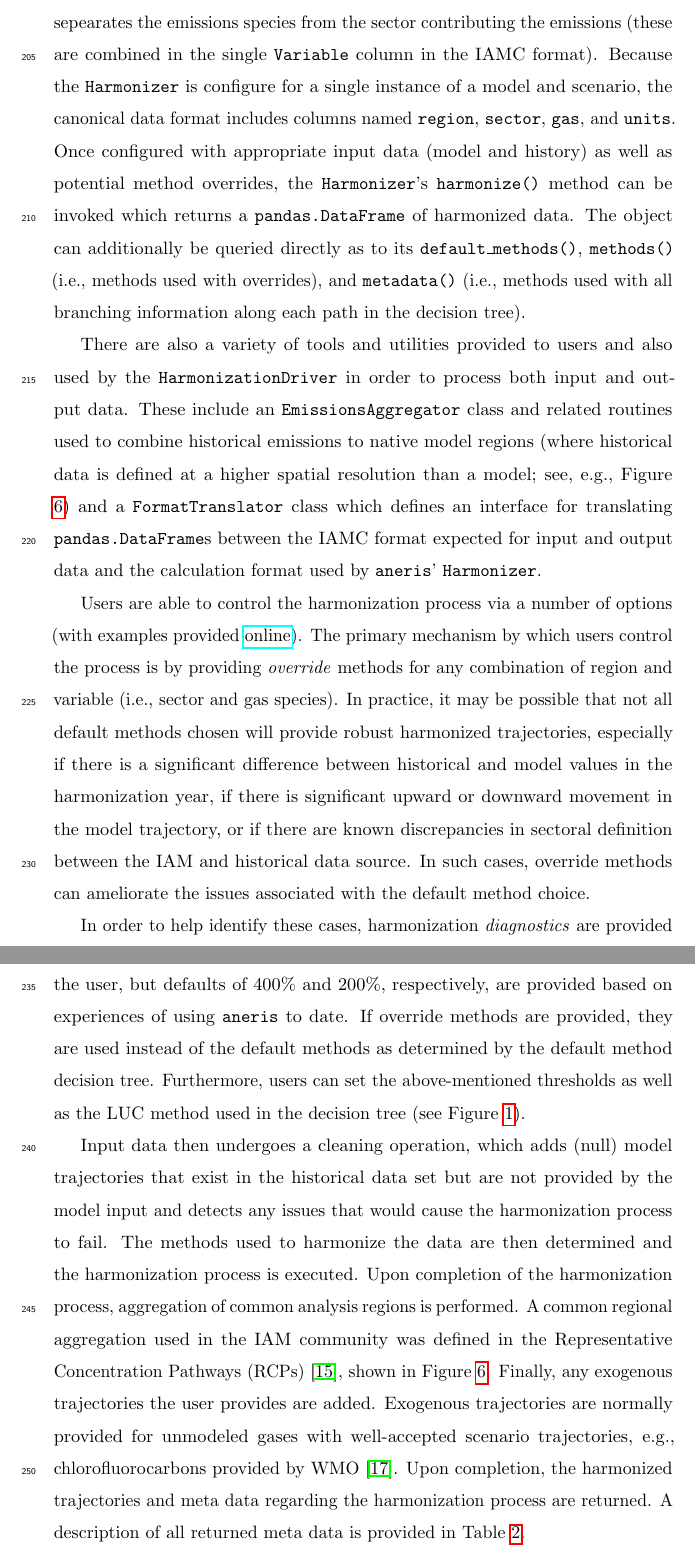
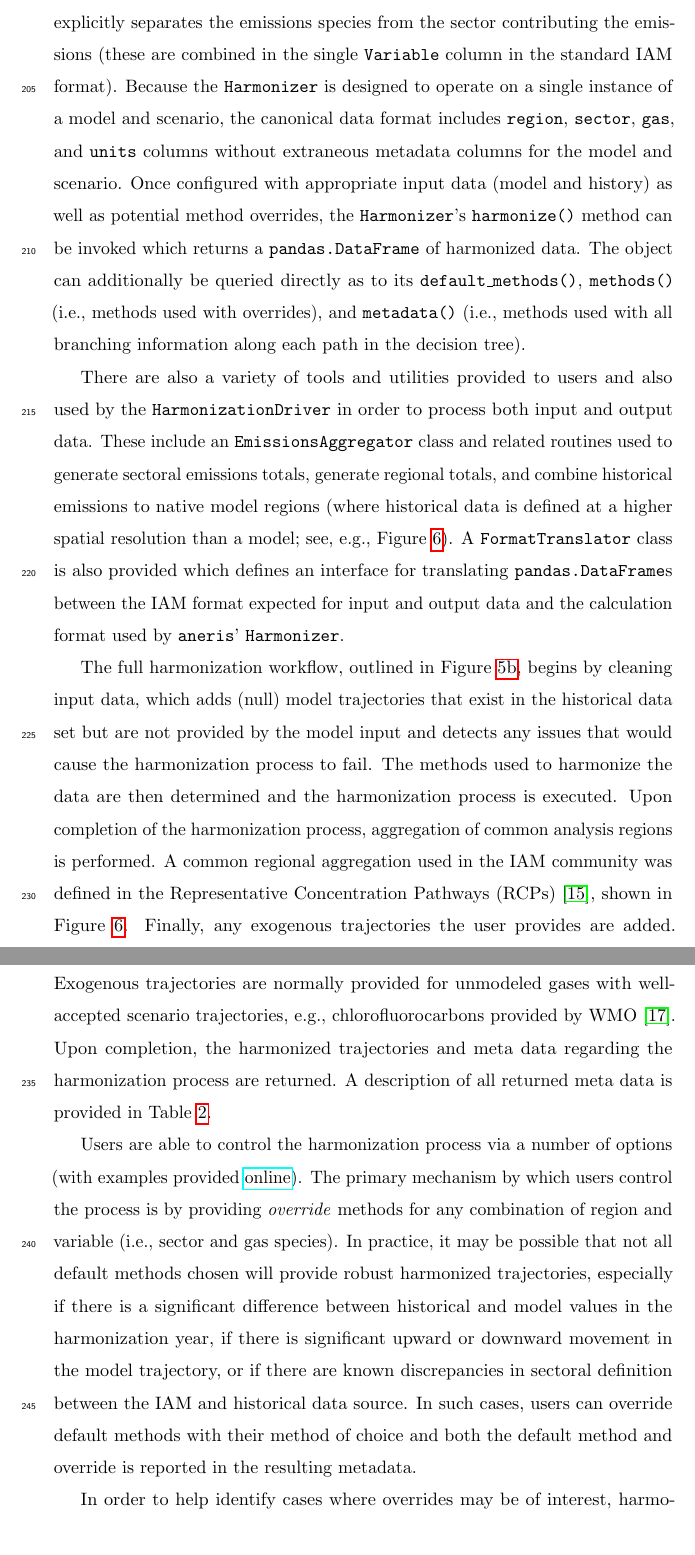
Before and after one commit to gidden/harmonization-methods-paper, a LaTeX paper (paper.tex): two parts of pages 16 and 18 of 36, joined at a grey line, cut so that both start at the same text. Compiled offline with pdfLaTeX.

Commit message:
finish up impl section

```diff
--- a/paper.tex
+++ b/paper.tex
@@ -551,8 +546,0 @@ model value trajectories given historical data and possible user method
-first-class object. The \texttt{Harmonizer} requires that input data conform to
-the \code{aneris} calculation data format, which expliciltly sepearates the
-emissions species from the sector contributing the emissions (these are combined
-in the single \code{Variable} column in the IAMC format). Because the
-\texttt{Harmonizer} is configure for a single instance of a model and scenario,
-the canonical data format includes columns named \texttt{region},
-\texttt{sector}, \texttt{gas}, and \texttt{units}. Once configured with
-appropriate input data (model and history) as well as potential method
@@ -559,3 +551,12 @@ appropriate input data (model and history) as well as potential method
+user as a first-class object. The \texttt{Harmonizer} requires that input data
+conform to the \code{aneris} calculation data format, which explicitly separates
+the emissions species from the sector contributing the emissions (these are
+combined in the single \code{Variable} column in the standard IAM
+format). Because the \texttt{Harmonizer} is designed to operate on a single
+instance of a model and scenario, the canonical data format includes
+\texttt{region}, \texttt{sector}, \texttt{gas}, and \texttt{units} columns
+without extraneous metadata columns for the model and scenario. Once configured
+with appropriate input data (model and history) as well as potential method
 overrides, the \texttt{Harmonizer}'s \texttt{harmonize()} method can be invoked
 which returns a \texttt{pandas.DataFrame} of harmonized data. The object can
 additionally be queried directly as to its \texttt{default\_methods()},
@@ -566,11 +567,12 @@ decision tree).
 There are also a variety of tools and utilities provided to users and also used
 by the \texttt{HarmonizationDriver} in order to process both input and output
 data. These include an \texttt{EmissionsAggregator} class and related routines
-used to combine historical emissions to native model regions (where historical
-data is defined at a higher spatial resolution than a model; see, e.g., Figure
-\ref{fig:regions}) and a \texttt{FormatTranslator} class which defines an
-interface for translating \texttt{pandas.DataFrame}s between the IAMC format
-expected for input and output data and the calculation format used by
+used to generate sectoral emissions totals, generate regional totals, and
+combine historical emissions to native model regions (where historical data is
+defined at a higher spatial resolution than a model; see, e.g., Figure
+\ref{fig:regions}). A \texttt{FormatTranslator} class is also provided which
+defines an interface for translating \texttt{pandas.DataFrame}s between the IAM
+format expected for input and output data and the calculation format used by
 \code{aneris}' \texttt{Harmonizer}.
 
 \begin{figure}
@@ -592,43 +594,21 @@ expected for input and output data and the calculation format used by
     \label{fig:software-workflow}
 \end{figure}
 
-Users are able to control the harmonization process via a number of options
-(with examples provided
-\href{http://mattgidden.com/aneris/config.html}{online}). The primary mechanism
-by which users control the process is by providing \textit{override} methods for
-any combination of region and variable (i.e., sector and gas species).  In
-practice, it may be possible that not all default methods chosen will provide
-robust harmonized trajectories, especially if there is a significant difference
-between historical and model values in the harmonization year, if there is
-significant upward or downward movement in the model trajectory, or if there are
-known discrepancies in sectoral definition between the IAM and historical data
-source. In such cases, override methods can ameliorate the issues associated
-with the default method choice.
-
-In order to help identify these cases, harmonization \textit{diagnostics} are
-provided which analyze the relative difference between harmonized and
-unharmonized trajectories at their mid and end-points. These values are
-configurable by the user, but defaults of $400$\% and $200$\%, respectively, are
-provided based on experiences of using \code{aneris} to date. If override
-methods are provided, they are used instead of the default methods as determined
-by the default method decision tree. Furthermore, users can set the
-above-mentioned thresholds as well as the LUC method used in the decision tree
-(see Figure \ref{fig:decision_tree}).
-
-Input data then undergoes a cleaning operation, which adds (null) model
-trajectories that exist in the historical data set but are not provided by the
-model input and detects any issues that would cause the harmonization process to
-fail. The methods used to harmonize the data are then determined and the
-harmonization process is executed. Upon completion of the harmonization process,
-aggregation of common analysis regions is performed. A common regional
-aggregation used in the IAM community was defined in the Representative
-Concentration Pathways (RCPs) \cite{vuuren_representative_2011}, shown in Figure
-\ref{fig:regions}. Finally, any exogenous trajectories the user provides are
-added. Exogenous trajectories are normally provided for unmodeled gases with
-well-accepted scenario trajectories, e.g., chlorofluorocarbons provided by WMO
-\cite{wmo2014}. Upon completion, the harmonized trajectories and meta data
-regarding the harmonization process are returned. A description of all returned
-meta data is provided in Table \ref{tab:metadata}.
+The full harmonization workflow, outlined in Figure \ref{fig:workflow}, begins by
+cleaning input data, which adds (null) model trajectories that exist in the
+historical data set but are not provided by the model input and detects any
+issues that would cause the harmonization process to fail. The methods used to
+harmonize the data are then determined and the harmonization process is
+executed. Upon completion of the harmonization process, aggregation of common
+analysis regions is performed. A common regional aggregation used in the IAM
+community was defined in the Representative Concentration Pathways (RCPs)
+\cite{vuuren_representative_2011}, shown in Figure \ref{fig:regions}. Finally,
+any exogenous trajectories the user provides are added. Exogenous trajectories
+are normally provided for unmodeled gases with well-accepted scenario
+trajectories, e.g., chlorofluorocarbons provided by WMO \cite{wmo2014}. Upon
+completion, the harmonized trajectories and meta data regarding the
+harmonization process are returned. A description of all returned meta data is
+provided in Table \ref{tab:metadata}.
 
 
 \begin{figure}
@@ -673,3 +653,19 @@ harmonized   & The resulting harmonized value in the harmonization year.\\
 \hline
 \end{tabular}
 \end{table}
+
+Users are able to control the harmonization process via a number of options
+(with examples provided
+\href{http://mattgidden.com/aneris/config.html}{online}). The primary mechanism
+by which users control the process is by providing \textit{override} methods for
+any combination of region and variable (i.e., sector and gas species).  In
+practice, it may be possible that not all default methods chosen will provide
+robust harmonized trajectories, especially if there is a significant difference
+between historical and model values in the harmonization year, if there is
+significant upward or downward movement in the model trajectory, or if there are
+known discrepancies in sectoral definition between the IAM and historical data
+source. In such cases, users can override default methods with their method of
+choice and both the default method and override is reported in the resulting
+metadata.
+
+In order to help identify cases where overrides may be of interest,
```
Also changed, not shown: figs/implementation_schematic.pdf, paper.tex (52 more changed lines).
